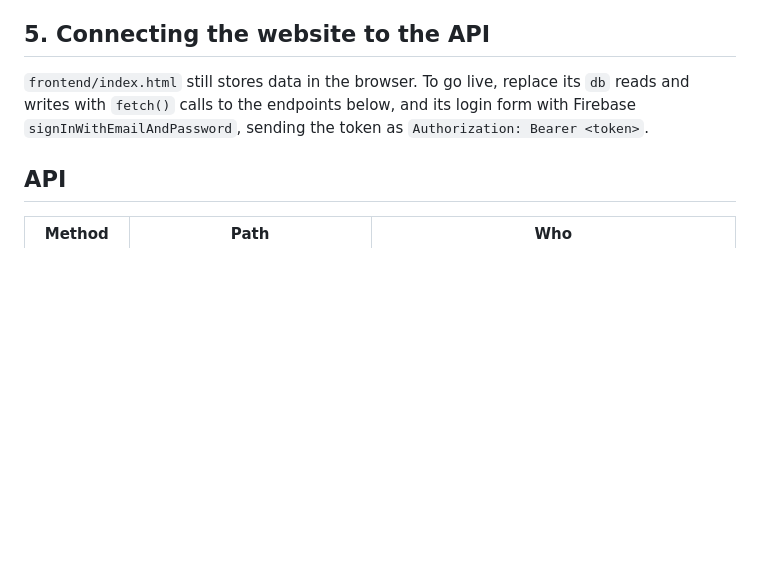
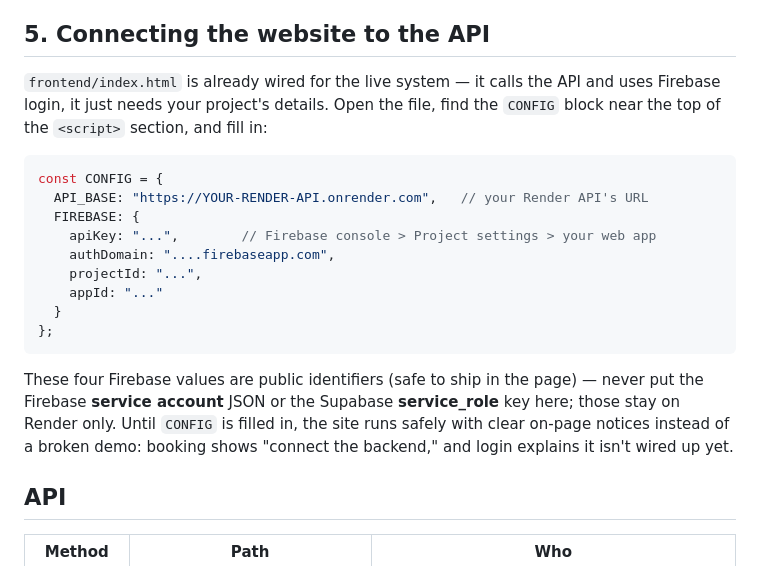
Before and after one commit to zelalembelay95-lab/dr.selam.DC, a Markdown page: README.md, the part around the change. Rendered like a GitHub page; blank space fills up the shorter version.

````diff
--- a/README.md
+++ b/README.md
@@ -36,7 +36,21 @@ How the pieces fit: the website talks only to the API. The API checks the Fireba
 4. SSL/TLS mode: Full (strict), proxy on.
 
 ## 5. Connecting the website to the API
-`frontend/index.html` still stores data in the browser. To go live, replace its `db` reads and writes with `fetch()` calls to the endpoints below, and its login form with Firebase `signInWithEmailAndPassword`, sending the token as `Authorization: Bearer <token>`.
+`frontend/index.html` is already wired for the live system — it calls the API and uses Firebase login, it just needs your project's details. Open the file, find the `CONFIG` block near the top of the `<script>` section, and fill in:
+
+```js
+const CONFIG = {
+  API_BASE: "https://YOUR-RENDER-API.onrender.com",   // your Render API's URL
+  FIREBASE: {
+    apiKey: "...",        // Firebase console > Project settings > your web app
+    authDomain: "....firebaseapp.com",
+    projectId: "...",
+    appId: "..."
+  }
+};
+```
+
+These four Firebase values are public identifiers (safe to ship in the page) — never put the Firebase **service account** JSON or the Supabase **service_role** key here; those stay on Render only. Until `CONFIG` is filled in, the site runs safely with clear on-page notices instead of a broken demo: booking shows "connect the backend," and login explains it isn't wired up yet.
 
 ## API
 | Method | Path | Who |
````
